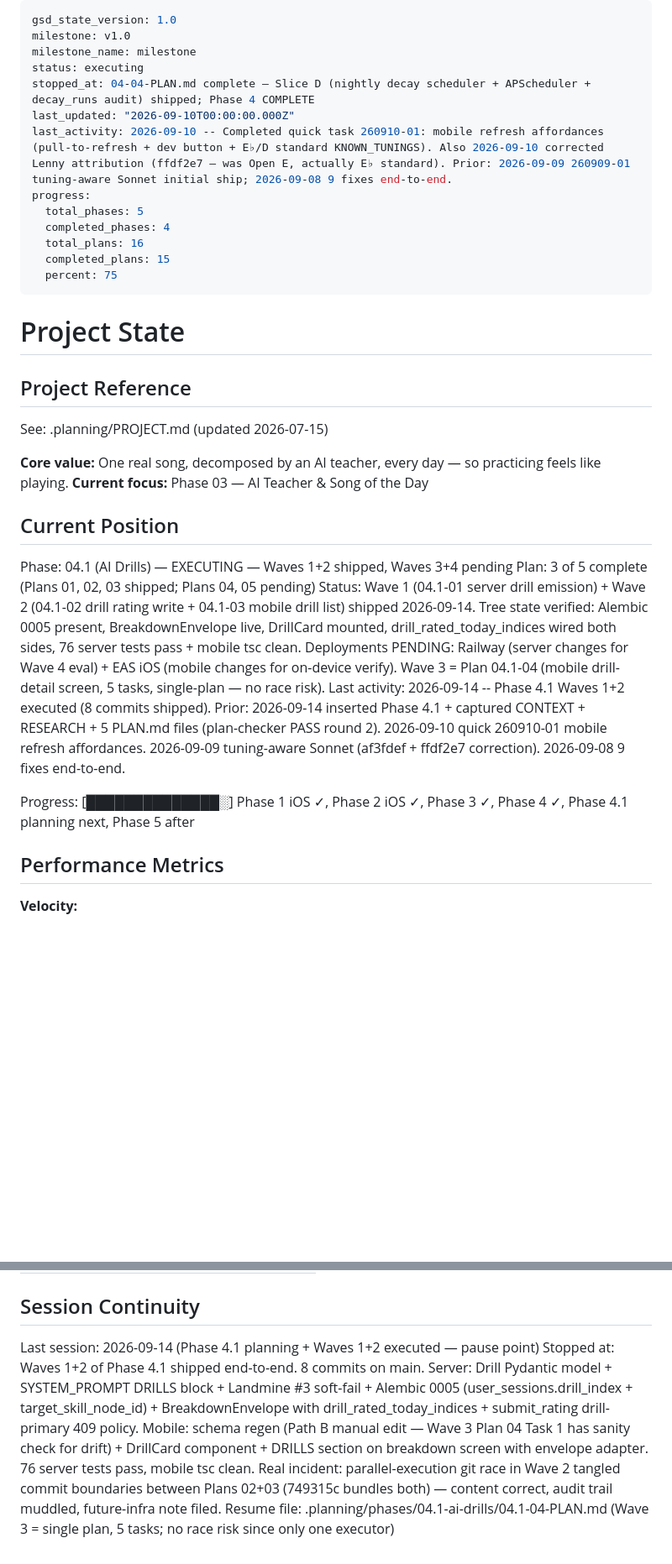
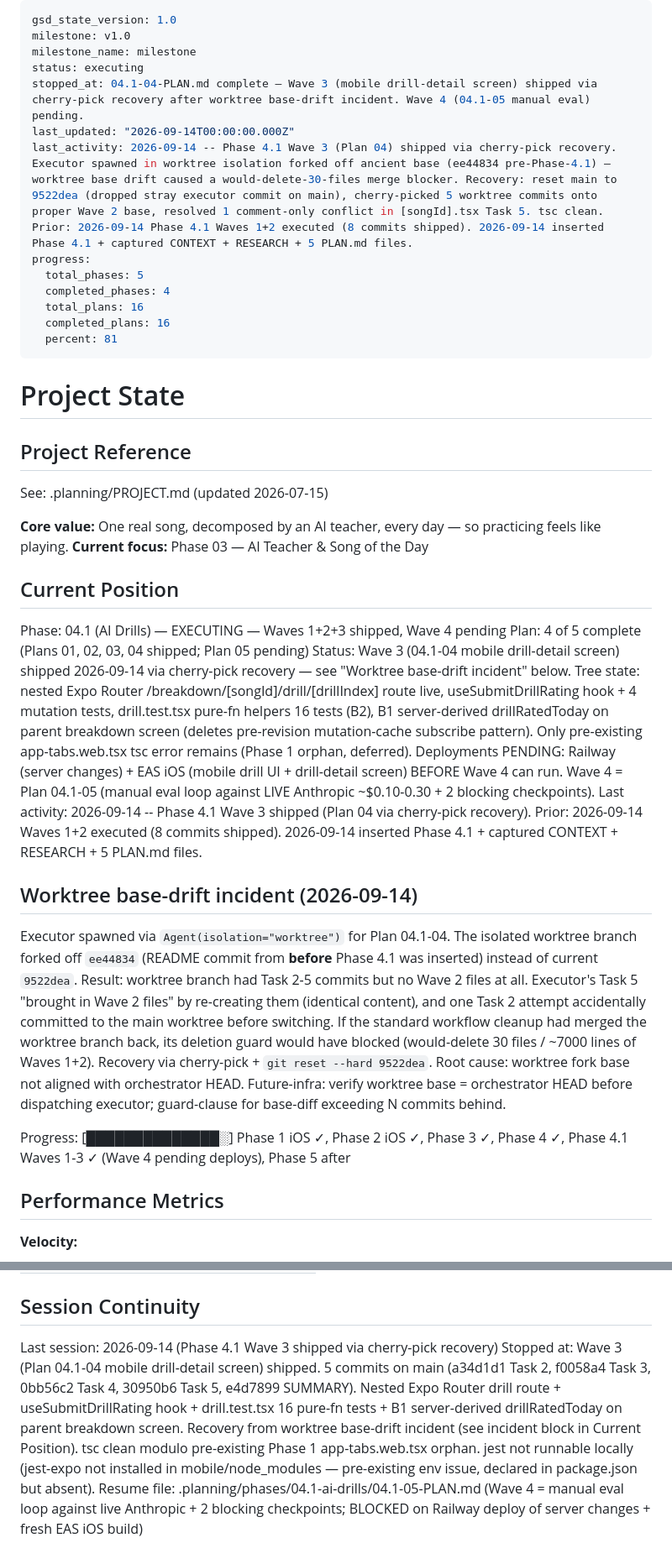
Before and after one commit to Hernanros/guitar-trainer-v2, a Markdown page: .planning/STATE.md, 2 parts joined by grey strips. Shown at 84% size. Rendered like a GitHub page; blank space fills up the shorter version.

Commit message:
docs(04.1-04): update tracking after Wave 3 shipped via cherry-pick recovery
- ROADMAP.md: Plan 04.1-04 marked [x] complete
- STATE.md: Waves 1-3 done, Wave 4 pending Railway+EAS deploys
- STATE.md: incident block documenting worktree base-drift recovery
- STATE.md: progress 15/16 → 16/16 plans in milestone (Phase 4.1 Wave 4 still pending)

Wave 3 commits: a34d1d1 → f0058a4 → 0bb56c2 → 30950b6 → e4d7899

```diff
--- a/.planning/STATE.md
+++ b/.planning/STATE.md
@@ -3,15 +3,15 @@ gsd_state_version: 1.0
 milestone: v1.0
 milestone_name: milestone
 status: executing
-stopped_at: 04-04-PLAN.md complete — Slice D (nightly decay scheduler + APScheduler + decay_runs audit) shipped; Phase 4 COMPLETE
-last_updated: "2026-09-10T00:00:00.000Z"
-last_activity: 2026-09-10 -- Completed quick task 260910-01: mobile refresh affordances (pull-to-refresh + dev button + E♭/D standard KNOWN_TUNINGS). Also 2026-09-10 corrected Lenny attribution (ffdf2e7 — was Open E, actually E♭ standard). Prior: 2026-09-09 260909-01 tuning-aware Sonnet initial ship; 2026-09-08 9 fixes end-to-end.
+stopped_at: 04.1-04-PLAN.md complete — Wave 3 (mobile drill-detail screen) shipped via cherry-pick recovery after worktree base-drift incident. Wave 4 (04.1-05 manual eval) pending.
+last_updated: "2026-09-14T00:00:00.000Z"
+last_activity: 2026-09-14 -- Phase 4.1 Wave 3 (Plan 04) shipped via cherry-pick recovery. Executor spawned in worktree isolation forked off ancient base (ee44834 pre-Phase-4.1) — worktree base drift caused a would-delete-30-files merge blocker. Recovery: reset main to 9522dea (dropped stray executor commit on main), cherry-picked 5 worktree commits onto proper Wave 2 base, resolved 1 comment-only conflict in [songId].tsx Task 5. tsc clean. Prior: 2026-09-14 Phase 4.1 Waves 1+2 executed (8 commits shipped). 2026-09-14 inserted Phase 4.1 + captured CONTEXT + RESEARCH + 5 PLAN.md files.
 progress:
   total_phases: 5
   completed_phases: 4
   total_plans: 16
-  completed_plans: 15
-  percent: 75
+  completed_plans: 16
+  percent: 81
 ---
 
 # Project State
@@ -25,12 +25,16 @@ See: .planning/PROJECT.md (updated 2026-07-15)
 
 ## Current Position
 
-Phase: 04.1 (AI Drills) — EXECUTING — Waves 1+2 shipped, Waves 3+4 pending
-Plan: 3 of 5 complete (Plans 01, 02, 03 shipped; Plans 04, 05 pending)
-Status: Wave 1 (04.1-01 server drill emission) + Wave 2 (04.1-02 drill rating write + 04.1-03 mobile drill list) shipped 2026-09-14. Tree state verified: Alembic 0005 present, BreakdownEnvelope live, DrillCard mounted, drill_rated_today_indices wired both sides, 76 server tests pass + mobile tsc clean. Deployments PENDING: Railway (server changes for Wave 4 eval) + EAS iOS (mobile changes for on-device verify). Wave 3 = Plan 04.1-04 (mobile drill-detail screen, 5 tasks, single-plan — no race risk).
-Last activity: 2026-09-14 -- Phase 4.1 Waves 1+2 executed (8 commits shipped). Prior: 2026-09-14 inserted Phase 4.1 + captured CONTEXT + RESEARCH + 5 PLAN.md files (plan-checker PASS round 2). 2026-09-10 quick 260910-01 mobile refresh affordances. 2026-09-09 tuning-aware Sonnet (af3fdef + ffdf2e7 correction). 2026-09-08 9 fixes end-to-end.
+Phase: 04.1 (AI Drills) — EXECUTING — Waves 1+2+3 shipped, Wave 4 pending
+Plan: 4 of 5 complete (Plans 01, 02, 03, 04 shipped; Plan 05 pending)
+Status: Wave 3 (04.1-04 mobile drill-detail screen) shipped 2026-09-14 via cherry-pick recovery — see "Worktree base-drift incident" below. Tree state: nested Expo Router /breakdown/[songId]/drill/[drillIndex] route live, useSubmitDrillRating hook + 4 mutation tests, drill.test.tsx pure-fn helpers 16 tests (B2), B1 server-derived drillRatedToday on parent breakdown screen (deletes pre-revision mutation-cache subscribe pattern). Only pre-existing app-tabs.web.tsx tsc error remains (Phase 1 orphan, deferred). Deployments PENDING: Railway (server changes) + EAS iOS (mobile drill UI + drill-detail screen) BEFORE Wave 4 can run. Wave 4 = Plan 04.1-05 (manual eval loop against LIVE Anthropic ~$0.10-0.30 + 2 blocking checkpoints).
+Last activity: 2026-09-14 -- Phase 4.1 Wave 3 shipped (Plan 04 via cherry-pick recovery). Prior: 2026-09-14 Waves 1+2 executed (8 commits shipped). 2026-09-14 inserted Phase 4.1 + captured CONTEXT + RESEARCH + 5 PLAN.md files.
 
-Progress: [██████████████░] Phase 1 iOS ✓, Phase 2 iOS ✓, Phase 3 ✓, Phase 4 ✓, Phase 4.1 planning next, Phase 5 after
+## Worktree base-drift incident (2026-09-14)
+
+Executor spawned via `Agent(isolation="worktree")` for Plan 04.1-04. The isolated worktree branch forked off `ee44834` (README commit from **before** Phase 4.1 was inserted) instead of current `9522dea`. Result: worktree branch had Task 2-5 commits but no Wave 2 files at all. Executor's Task 5 "brought in Wave 2 files" by re-creating them (identical content), and one Task 2 attempt accidentally committed to the main worktree before switching. If the standard workflow cleanup had merged the worktree branch back, its deletion guard would have blocked (would-delete 30 files / ~7000 lines of Waves 1+2). Recovery via cherry-pick + `git reset --hard 9522dea`. Root cause: worktree fork base not aligned with orchestrator HEAD. Future-infra: verify worktree base = orchestrator HEAD before dispatching executor; guard-clause for base-diff exceeding N commits behind.
+
+Progress: [██████████████░] Phase 1 iOS ✓, Phase 2 iOS ✓, Phase 3 ✓, Phase 4 ✓, Phase 4.1 Waves 1-3 ✓ (Wave 4 pending deploys), Phase 5 after
 
 ## Performance Metrics
 
@@ -107,6 +111,6 @@ Items acknowledged and carried forward from previous milestone close:
 
 ## Session Continuity
 
-Last session: 2026-09-14 (Phase 4.1 planning + Waves 1+2 executed — pause point)
-Stopped at: Waves 1+2 of Phase 4.1 shipped end-to-end. 8 commits on main. Server: Drill Pydantic model + SYSTEM_PROMPT DRILLS block + Landmine #3 soft-fail + Alembic 0005 (user_sessions.drill_index + target_skill_node_id) + BreakdownEnvelope with drill_rated_today_indices + submit_rating drill-primary 409 policy. Mobile: schema regen (Path B manual edit — Wave 3 Plan 04 Task 1 has sanity check for drift) + DrillCard component + DRILLS section on breakdown screen with envelope adapter. 76 server tests pass, mobile tsc clean. Real incident: parallel-execution git race in Wave 2 tangled commit boundaries between Plans 02+03 (749315c bundles both) — content correct, audit trail muddled, future-infra note filed.
-Resume file: .planning/phases/04.1-ai-drills/04.1-04-PLAN.md (Wave 3 = single plan, 5 tasks; no race risk since only one executor)
+Last session: 2026-09-14 (Phase 4.1 Wave 3 shipped via cherry-pick recovery)
+Stopped at: Wave 3 (Plan 04.1-04 mobile drill-detail screen) shipped. 5 commits on main (a34d1d1 Task 2, f0058a4 Task 3, 0bb56c2 Task 4, 30950b6 Task 5, e4d7899 SUMMARY). Nested Expo Router drill route + useSubmitDrillRating hook + drill.test.tsx 16 pure-fn tests + B1 server-derived drillRatedToday on parent breakdown screen. Recovery from worktree base-drift incident (see incident block in Current Position). tsc clean modulo pre-existing Phase 1 app-tabs.web.tsx orphan. jest not runnable locally (jest-expo not installed in mobile/node_modules — pre-existing env issue, declared in package.json but absent).
+Resume file: .planning/phases/04.1-ai-drills/04.1-05-PLAN.md (Wave 4 = manual eval loop against live Anthropic + 2 blocking checkpoints; BLOCKED on Railway deploy of server changes + fresh EAS iOS build)
```
Also changed, not shown: .planning/ROADMAP.md (+6 -5 lines).
